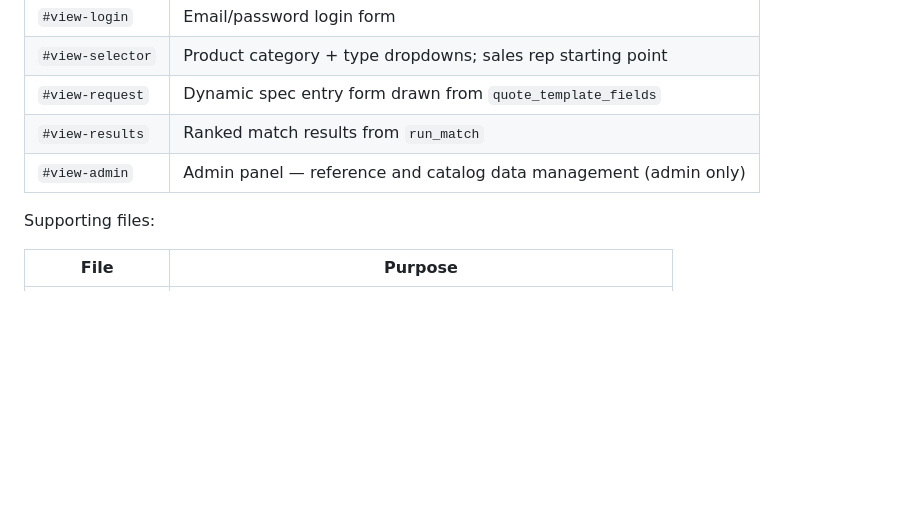
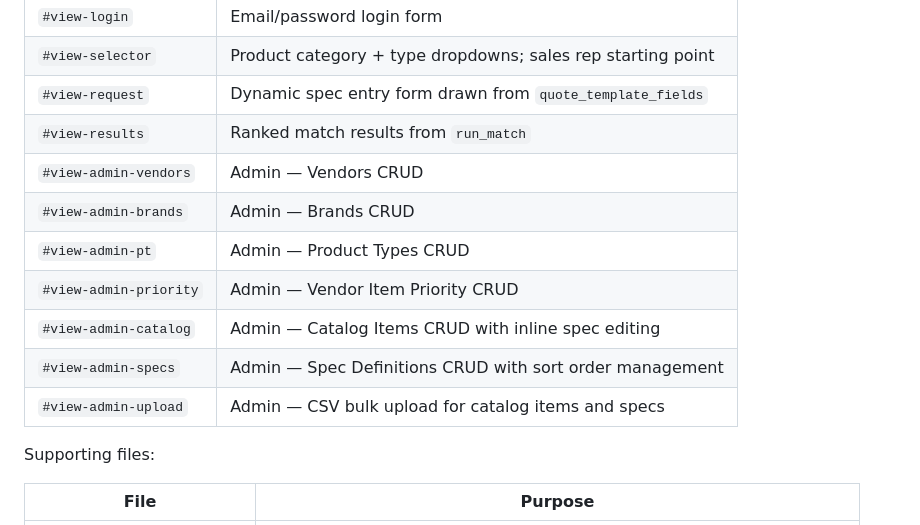
Before and after one commit to andredavisme/parts-spec-matcher, a Markdown page: docs/build-guide.md, the part around one of its changes. Drawn GitHub-style; blank space fills up the shorter version.

```diff
--- a/docs/build-guide.md
+++ b/docs/build-guide.md
@@ -275,7 +275,13 @@ The frontend is organized as a **single-page app** (`index.html`) with multiple
 | `#view-selector` | Product category + type dropdowns; sales rep starting point |
 | `#view-request` | Dynamic spec entry form drawn from `quote_template_fields` |
 | `#view-results` | Ranked match results from `run_match` |
-| `#view-admin` | Admin panel — reference and catalog data management (admin only) |
+| `#view-admin-vendors` | Admin — Vendors CRUD |
+| `#view-admin-brands` | Admin — Brands CRUD |
+| `#view-admin-pt` | Admin — Product Types CRUD |
+| `#view-admin-priority` | Admin — Vendor Item Priority CRUD |
+| `#view-admin-catalog` | Admin — Catalog Items CRUD with inline spec editing |
+| `#view-admin-specs` | Admin — Spec Definitions CRUD with sort order management |
+| `#view-admin-upload` | Admin — CSV bulk upload for catalog items and specs |
 
 Supporting files:
 
```
Also changed, not shown: other parts of docs/build-guide.md (+62 -6 lines).
